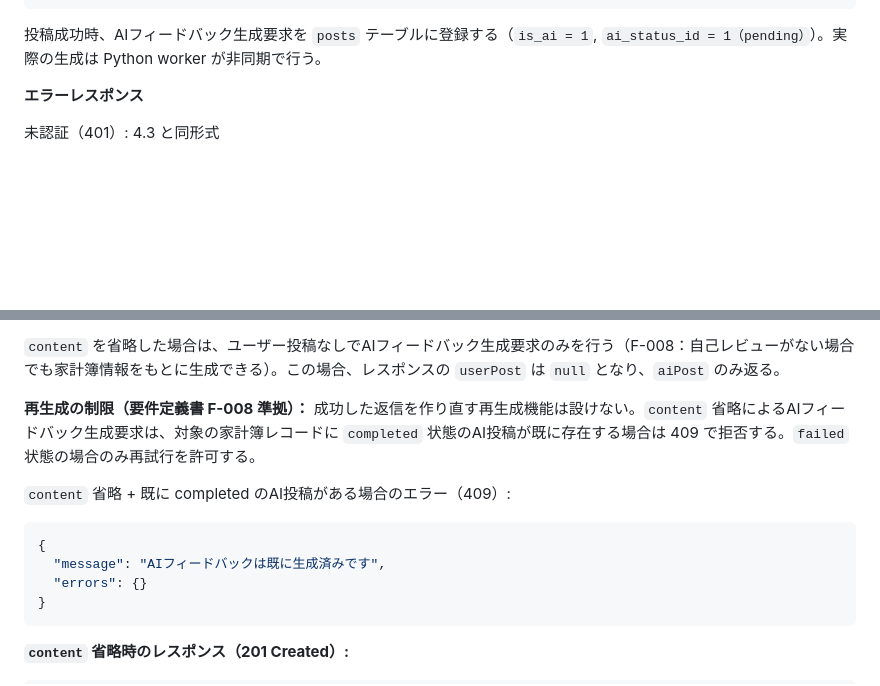
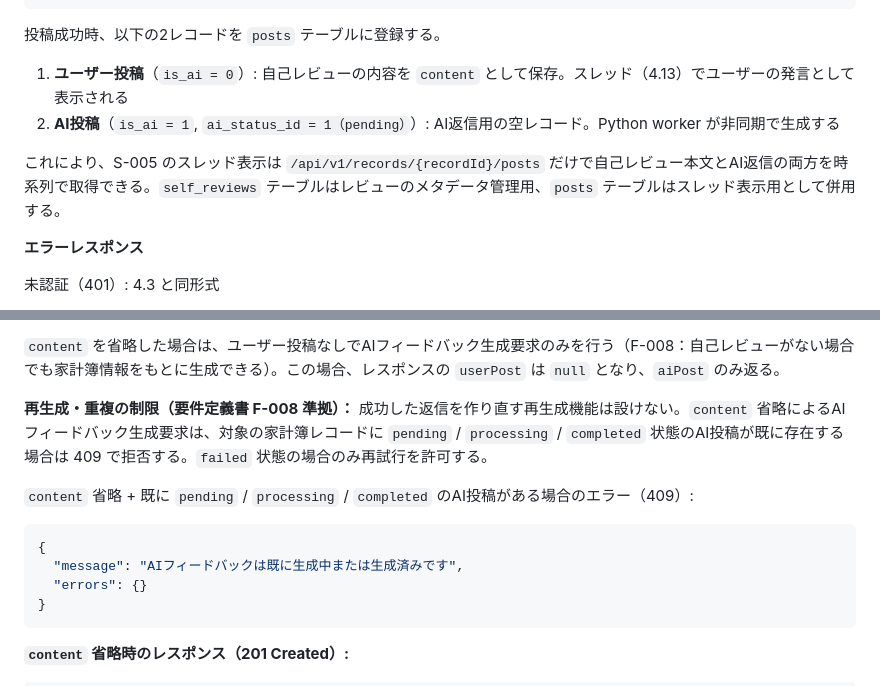
Before and after one commit to space-musicacct/resmane, a Markdown page: docs/API設計/API設計書.md, 2 parts joined by grey strips. Drawn GitHub-style; blank space fills up the shorter version.

Commit message:
レビュー指摘を反映: 自己レビュー投稿時のposts保存方針を明記、AI生成要求の重複拒否をpending/processingにも拡大

````diff
--- a/docs/API設計/API設計書.md
+++ b/docs/API設計/API設計書.md
@@ -692,7 +692,12 @@
 }
 ```
 
-投稿成功時、AIフィードバック生成要求を `posts` テーブルに登録する（`is_ai = 1`, `ai_status_id = 1（pending）`）。実際の生成は Python worker が非同期で行う。
+投稿成功時、以下の2レコードを `posts` テーブルに登録する。
+
+1. **ユーザー投稿**（`is_ai = 0`）: 自己レビューの内容を `content` として保存。スレッド（4.13）でユーザーの発言として表示される
+2. **AI投稿**（`is_ai = 1`, `ai_status_id = 1（pending）`）: AI返信用の空レコード。Python worker が非同期で生成する
+
+これにより、S-005 のスレッド表示は `/api/v1/records/{recordId}/posts` だけで自己レビュー本文とAI返信の両方を時系列で取得できる。`self_reviews` テーブルはレビューのメタデータ管理用、`posts` テーブルはスレッド表示用として併用する。
 
 **エラーレスポンス**
 
@@ -918,13 +923,13 @@ AIフィードバック要求 / AIコミュニケーション投稿（F-008 / F-
 
 `content` を省略した場合は、ユーザー投稿なしでAIフィードバック生成要求のみを行う（F-008：自己レビューがない場合でも家計簿情報をもとに生成できる）。この場合、レスポンスの `userPost` は `null` となり、`aiPost` のみ返る。
 
-**再生成の制限（要件定義書 F-008 準拠）：** 成功した返信を作り直す再生成機能は設けない。`content` 省略によるAIフィードバック生成要求は、対象の家計簿レコードに `completed` 状態のAI投稿が既に存在する場合は 409 で拒否する。`failed` 状態の場合のみ再試行を許可する。
+**再生成・重複の制限（要件定義書 F-008 準拠）：** 成功した返信を作り直す再生成機能は設けない。`content` 省略によるAIフィードバック生成要求は、対象の家計簿レコードに `pending` / `processing` / `completed` 状態のAI投稿が既に存在する場合は 409 で拒否する。`failed` 状態の場合のみ再試行を許可する。
 
-`content` 省略 + 既に completed のAI投稿がある場合のエラー（409）:
+`content` 省略 + 既に `pending` / `processing` / `completed` のAI投稿がある場合のエラー（409）:
 
 ```json
 {
-  "message": "AIフィードバックは既に生成済みです",
+  "message": "AIフィードバックは既に生成中または生成済みです",
   "errors": {}
 }
 ```
````
